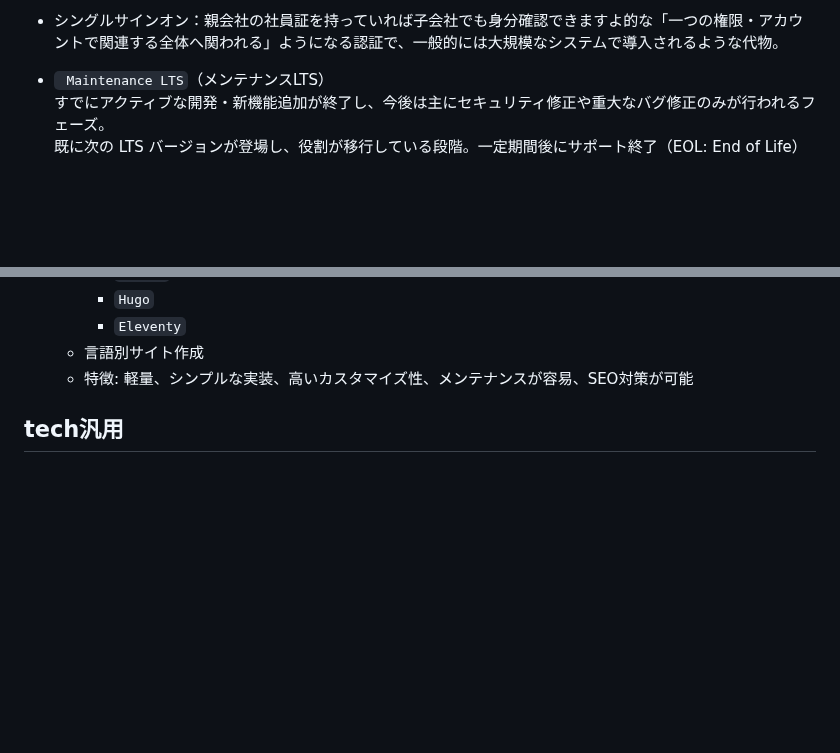
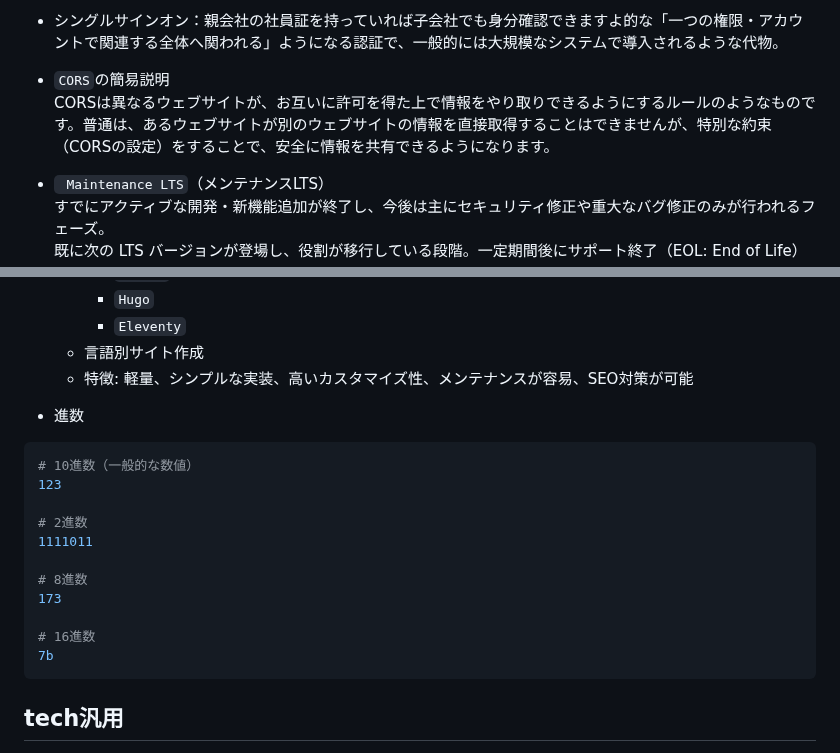
Before and after one commit to Benjuwan/MyLibs, a Markdown page: others/individual-memo.md, 2 parts joined by grey strips. Rendered like a GitHub page; blank space fills up the shorter version.

Commit message:
doc: 個人用の学習ドキュメントの修正・更新.

````diff
--- a/others/individual-memo.md
+++ b/others/individual-memo.md
@@ -41,6 +41,9 @@
   > `useEffect`はレンダリング後に動作しますが、`useSyncExternalStore`はレンダリング中に状態を**購読**し、サーバーとクライアント間の一貫性を維持します。
 
 - シングルサインオン：親会社の社員証を持っていれば子会社でも身分確認できますよ的な「一つの権限・アカウントで関連する全体へ関われる」ようになる認証で、一般的には大規模なシステムで導入されるような代物。
+
+- `CORS`の簡易説明<br>
+CORSは異なるウェブサイトが、お互いに許可を得た上で情報をやり取りできるようにするルールのようなものです。普通は、あるウェブサイトが別のウェブサイトの情報を直接取得することはできませんが、特別な約束（CORSの設定）をすることで、安全に情報を共有できるようになります。
 
 - ` Maintenance LTS`（メンテナンスLTS）<br>
 すでにアクティブな開発・新機能追加が終了し、今後は主にセキュリティ修正や重大なバグ修正のみが行われるフェーズ。<br>
@@ -158,6 +161,21 @@ Ok
     - `Eleventy`
   - 言語別サイト作成
   - 特徴: 軽量、シンプルな実装、高いカスタマイズ性、メンテナンスが容易、SEO対策が可能
+
+- 進数<br>
+```bash
+# 10進数（一般的な数値）
+123
+
+# 2進数
+1111011
+
+# 8進数
+173
+
+# 16進数
+7b
+```
 
 ## tech汎用
 - テスト駆動開発(TDD)<br>
````
Also changed, not shown: other parts of others/individual-memo.md (+1 -1 lines).
